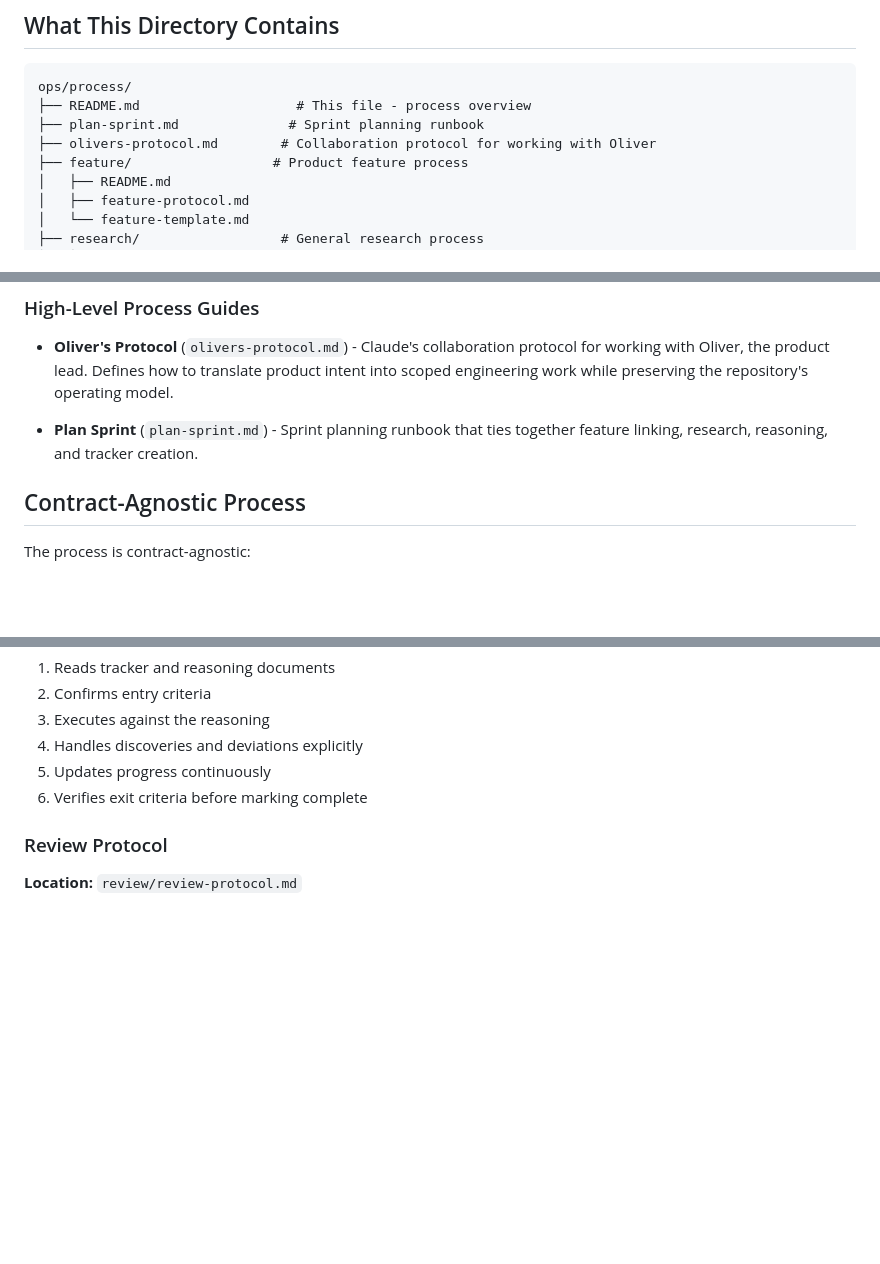
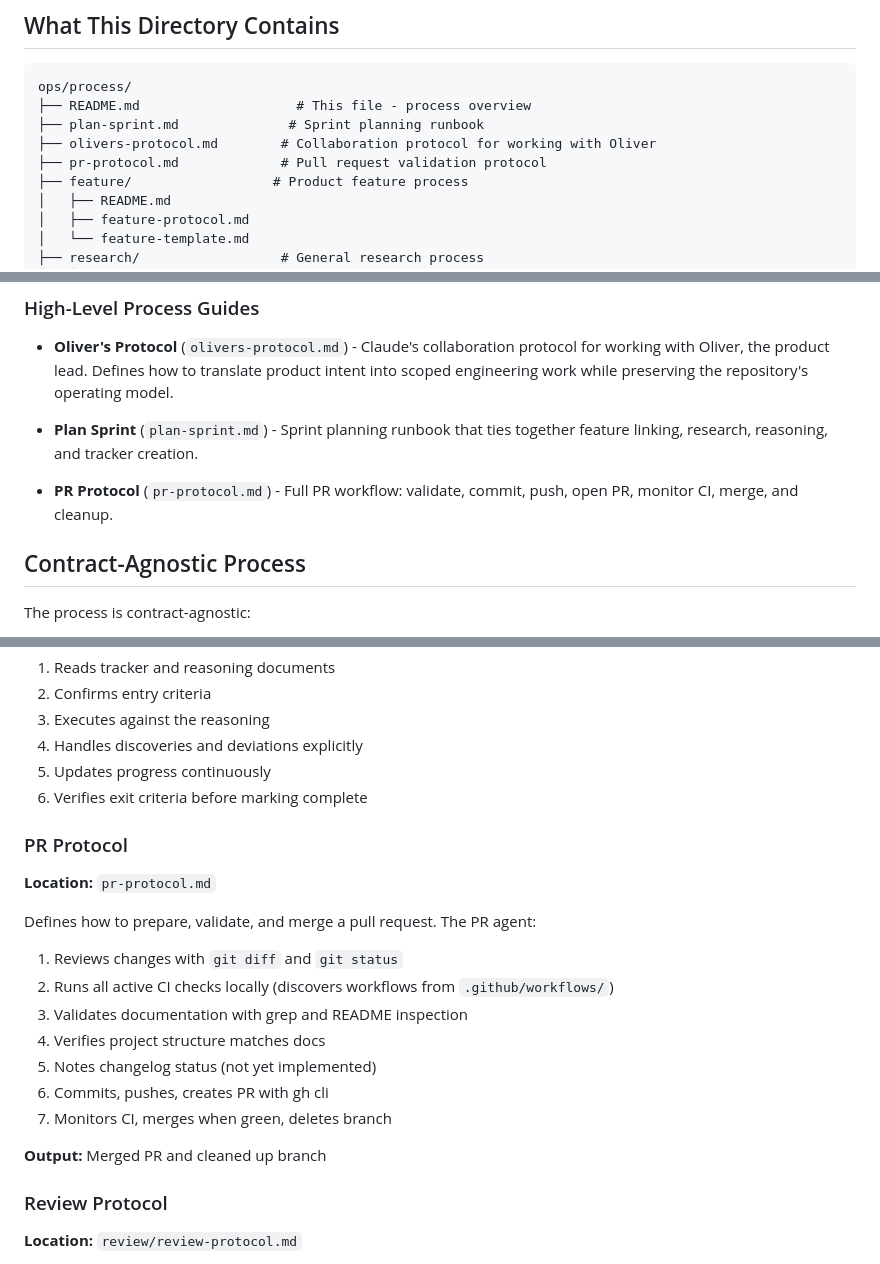
Before and after one commit to Antonio7098/HelloSales, a Markdown page: ops/process/README.md, 3 parts joined by grey strips. GitHub-like rendering; blank space fills up the shorter version.

Commit message:
Add PR protocol for full pull request workflow

```diff
--- a/ops/process/README.md
+++ b/ops/process/README.md
@@ -9,6 +9,7 @@ ops/process/
 ├── README.md                    # This file - process overview
 ├── plan-sprint.md              # Sprint planning runbook
 ├── olivers-protocol.md        # Collaboration protocol for working with Oliver
+├── pr-protocol.md             # Pull request validation protocol
 ├── feature/                  # Product feature process
 │   ├── README.md
 │   ├── feature-protocol.md
@@ -68,6 +69,7 @@ Two additional processes support the core sprint workflow:
 - **Oliver's Protocol** (`olivers-protocol.md`) - Claude's collaboration protocol for working with Oliver, the product lead. Defines how to translate product intent into scoped engineering work while preserving the repository's operating model.
 
 - **Plan Sprint** (`plan-sprint.md`) - Sprint planning runbook that ties together feature linking, research, reasoning, and tracker creation.
+- **PR Protocol** (`pr-protocol.md`) - Full PR workflow: validate, commit, push, open PR, monitor CI, merge, and cleanup.
 
 ## Contract-Agnostic Process
 
@@ -204,6 +206,22 @@ Describes how to execute a sprint. The executor:
 5. Updates progress continuously
 6. Verifies exit criteria before marking complete
 
+### PR Protocol
+
+**Location:** `pr-protocol.md`
+
+Defines how to prepare, validate, and merge a pull request. The PR agent:
+
+1. Reviews changes with `git diff` and `git status`
+2. Runs all active CI checks locally (discovers workflows from `.github/workflows/`)
+3. Validates documentation with grep and README inspection
+4. Verifies project structure matches docs
+5. Notes changelog status (not yet implemented)
+6. Commits, pushes, creates PR with gh cli
+7. Monitors CI, merges when green, deletes branch
+
+**Output:** Merged PR and cleaned up branch
+
 ### Review Protocol
 
 **Location:** `review/review-protocol.md`
```
Also changed, not shown: ops/process/pr-protocol.md (added, +191 -0 lines).
